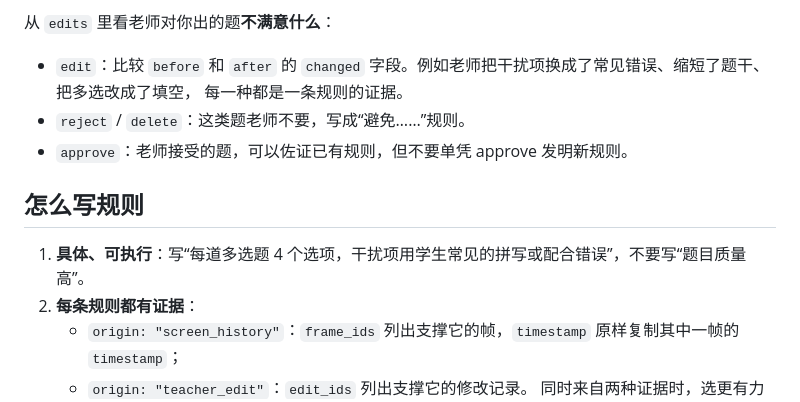
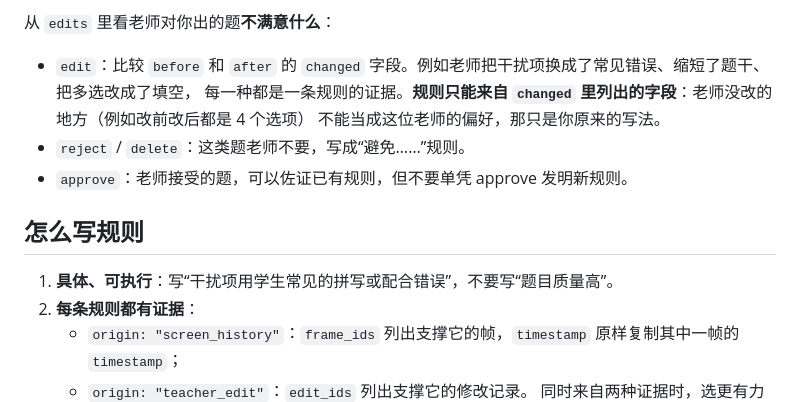
Before and after one commit to wangunuxe/Chalkback, a Markdown page: pipe/prompts/learn_style.md, the part around the change. GitHub-like rendering.

```diff
--- a/pipe/prompts/learn_style.md
+++ b/pipe/prompts/learn_style.md
@@ -39,13 +39,14 @@
 
 从 `edits` 里看老师对你出的题**不满意什么**：
 - `edit`：比较 `before` 和 `after` 的 `changed` 字段。例如老师把干扰项换成了常见错误、缩短了题干、把多选改成了填空，
-  每一种都是一条规则的证据。
+  每一种都是一条规则的证据。**规则只能来自 `changed` 里列出的字段**：老师没改的地方（例如改前改后都是 4 个选项）
+  不能当成这位老师的偏好，那只是你原来的写法。
 - `reject` / `delete`：这类题老师不要，写成“避免……”规则。
 - `approve`：老师接受的题，可以佐证已有规则，但不要单凭 approve 发明新规则。
 
 ## 怎么写规则
 
-1. **具体、可执行**：写“每道多选题 4 个选项，干扰项用学生常见的拼写或配合错误”，不要写“题目质量高”。
+1. **具体、可执行**：写“干扰项用学生常见的拼写或配合错误”，不要写“题目质量高”。
 2. **每条规则都有证据**：
    - `origin: "screen_history"`：`frame_ids` 列出支撑它的帧，`timestamp` 原样复制其中一帧的 `timestamp`；
    - `origin: "teacher_edit"`：`edit_ids` 列出支撑它的修改记录。
```
Also changed, not shown: pipe/prompts/gen_quiz.md (+6 -1 lines).
